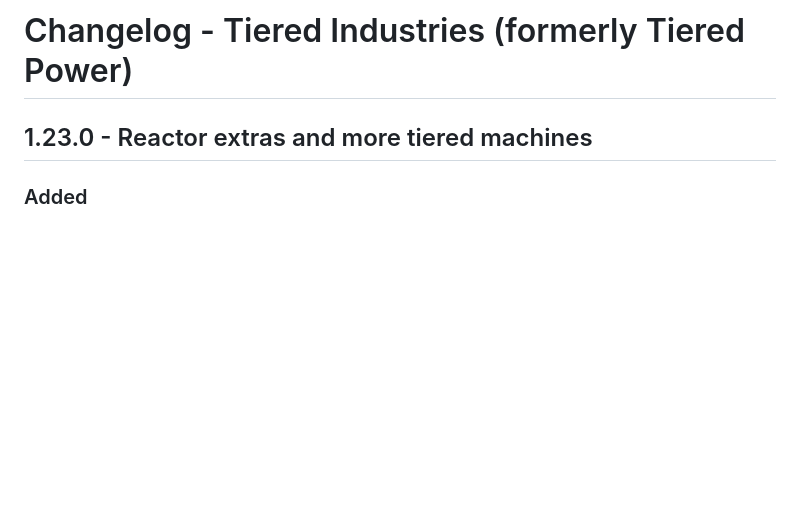
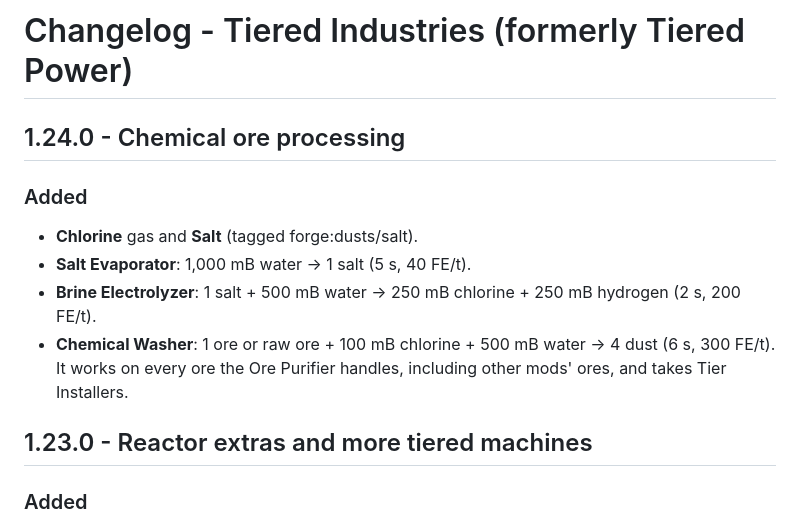
Before and after one commit to CPSDomain/Modding, a Markdown page: README.md, the part around the change. GitHub-like rendering; blank space fills up the shorter version.

```diff
--- a/README.md
+++ b/README.md
@@ -1,4 +1,12 @@
 # Changelog - Tiered Industries (formerly Tiered Power)
+
+## 1.24.0 - Chemical ore processing
+
+### Added
+- **Chlorine** gas and **Salt** (tagged forge:dusts/salt).
+- **Salt Evaporator**: 1,000 mB water -> 1 salt (5 s, 40 FE/t).
+- **Brine Electrolyzer**: 1 salt + 500 mB water -> 250 mB chlorine + 250 mB hydrogen (2 s, 200 FE/t).
+- **Chemical Washer**: 1 ore or raw ore + 100 mB chlorine + 500 mB water -> 4 dust (6 s, 300 FE/t). It works on every ore the Ore Purifier handles, including other mods' ores, and takes Tier Installers.
 
 ## 1.23.0 - Reactor extras and more tiered machines
 
```
